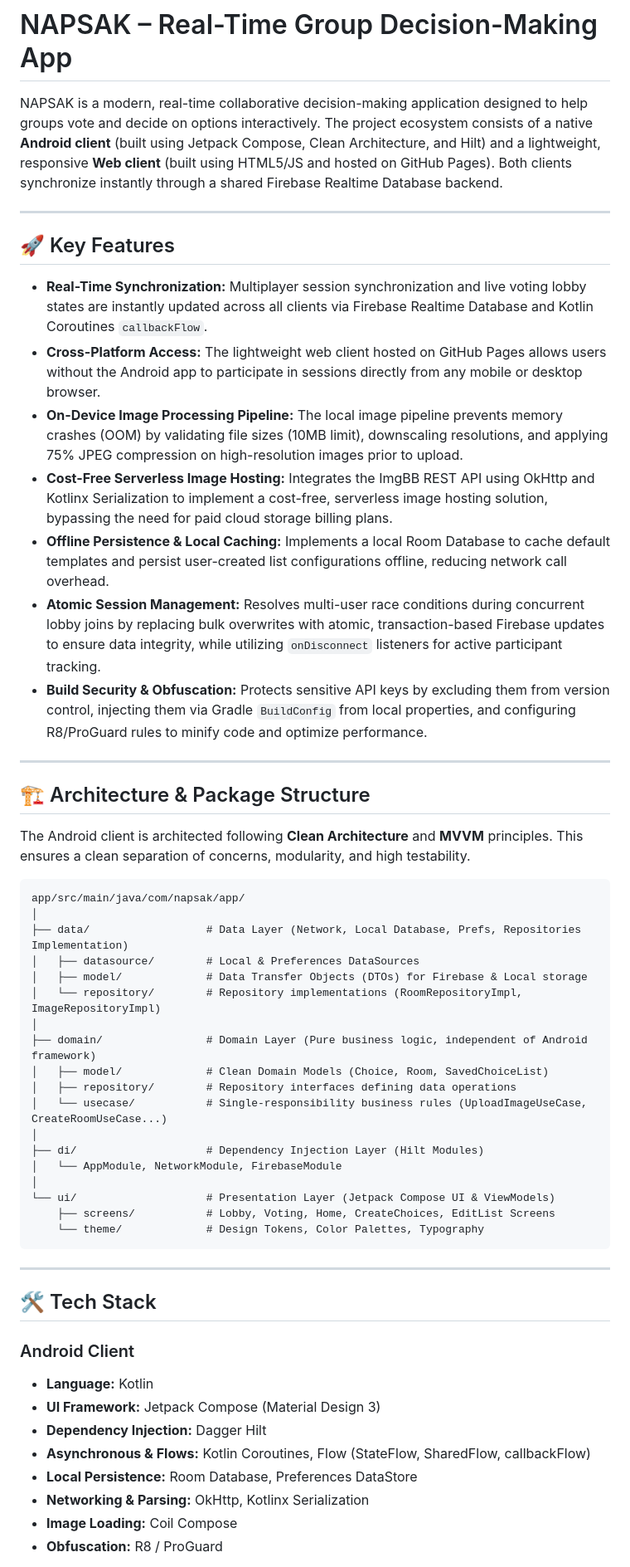
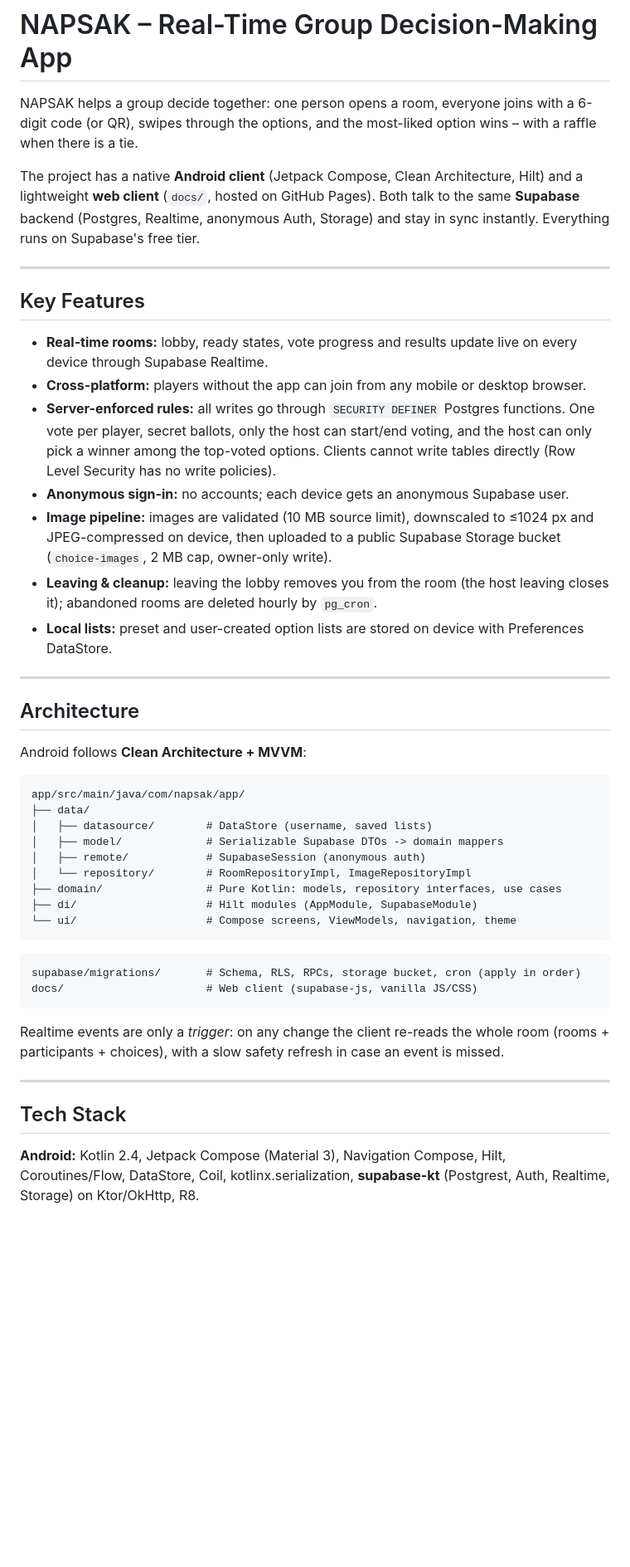
Before and after one commit to omerakpul/NAPSAK, a Markdown page: README.md, the part around one of its changes. Shown at 83% size. GitHub-like rendering; blank space fills up the shorter version.

Commit message:
docs: rewrite README for the Supabase stack

````diff
--- a/README.md
+++ b/README.md
@@ -1,57 +1,49 @@
 # NAPSAK – Real-Time Group Decision-Making App
 
-NAPSAK is a modern, real-time collaborative decision-making application designed to help groups vote and decide on options interactively. The project ecosystem consists of a native **Android client** (built using Jetpack Compose, Clean Architecture, and Hilt) and a lightweight, responsive **Web client** (built using HTML5/JS and hosted on GitHub Pages). Both clients synchronize instantly through a shared Firebase Realtime Database backend.
+NAPSAK helps a group decide together: one person opens a room, everyone joins with a 6-digit code (or QR), swipes through the options, and the most-liked option wins – with a raffle when there is a tie.
+
+The project has a native **Android client** (Jetpack Compose, Clean Architecture, Hilt) and a lightweight **web client** (`docs/`, hosted on GitHub Pages). Both talk to the same **Supabase** backend (Postgres, Realtime, anonymous Auth, Storage) and stay in sync instantly. Everything runs on Supabase's free tier.
 
 ---
 
-## 🚀 Key Features
+## Key Features
 
-* **Real-Time Synchronization:** Multiplayer session synchronization and live voting lobby states are instantly updated across all clients via Firebase Realtime Database and Kotlin Coroutines `callbackFlow`.
-* **Cross-Platform Access:** The lightweight web client hosted on GitHub Pages allows users without the Android app to participate in sessions directly from any mobile or desktop browser.
-* **On-Device Image Processing Pipeline:** The local image pipeline prevents memory crashes (OOM) by validating file sizes (10MB limit), downscaling resolutions, and applying 75% JPEG compression on high-resolution images prior to upload.
-* **Cost-Free Serverless Image Hosting:** Integrates the ImgBB REST API using OkHttp and Kotlinx Serialization to implement a cost-free, serverless image hosting solution, bypassing the need for paid cloud storage billing plans.
-* **Offline Persistence & Local Caching:** Implements a local Room Database to cache default templates and persist user-created list configurations offline, reducing network call overhead.
-* **Atomic Session Management:** Resolves multi-user race conditions during concurrent lobby joins by replacing bulk overwrites with atomic, transaction-based Firebase updates to ensure data integrity, while utilizing `onDisconnect` listeners for active participant tracking.
-* **Build Security & Obfuscation:** Protects sensitive API keys by excluding them from version control, injecting them via Gradle `BuildConfig` from local properties, and configuring R8/ProGuard rules to minify code and optimize performance.
+* **Real-time rooms:** lobby, ready states, vote progress and results update live on every device through Supabase Realtime.
+* **Cross-platform:** players without the app can join from any mobile or desktop browser.
+* **Server-enforced rules:** all writes go through `SECURITY DEFINER` Postgres functions. One vote per player, secret ballots, only the host can start/end voting, and the host can only pick a winner among the top-voted options. Clients cannot write tables directly (Row Level Security has no write policies).
+* **Anonymous sign-in:** no accounts; each device gets an anonymous Supabase user.
+* **Image pipeline:** images are validated (10 MB source limit), downscaled to ≤1024 px and JPEG-compressed on device, then uploaded to a public Supabase Storage bucket (`choice-images`, 2 MB cap, owner-only write).
+* **Leaving & cleanup:** leaving the lobby removes you from the room (the host leaving closes it); abandoned rooms are deleted hourly by `pg_cron`.
+* **Local lists:** preset and user-created option lists are stored on device with Preferences DataStore.
 
 ---
 
-## 🏗️ Architecture & Package Structure
+## Architecture
 
-The Android client is architected following **Clean Architecture** and **MVVM** principles. This ensures a clean separation of concerns, modularity, and high testability.
+Android follows **Clean Architecture + MVVM**:
 
 ```
 app/src/main/java/com/napsak/app/
-│
-├── data/                  # Data Layer (Network, Local Database, Prefs, Repositories Implementation)
-│   ├── datasource/        # Local & Preferences DataSources
-│   ├── model/             # Data Transfer Objects (DTOs) for Firebase & Local storage
-│   └── repository/        # Repository implementations (RoomRepositoryImpl, ImageRepositoryImpl)
-│
-├── domain/                # Domain Layer (Pure business logic, independent of Android framework)
-│   ├── model/             # Clean Domain Models (Choice, Room, SavedChoiceList)
-│   ├── repository/        # Repository interfaces defining data operations
-│   └── usecase/           # Single-responsibility business rules (UploadImageUseCase, CreateRoomUseCase...)
-│
-├── di/                    # Dependency Injection Layer (Hilt Modules)
-│   └── AppModule, NetworkModule, FirebaseModule
-│
-└── ui/                    # Presentation Layer (Jetpack Compose UI & ViewModels)
-    ├── screens/           # Lobby, Voting, Home, CreateChoices, EditList Screens
-    └── theme/             # Design Tokens, Color Palettes, Typography
+├── data/
+│   ├── datasource/        # DataStore (username, saved lists)
+│   ├── model/             # Serializable Supabase DTOs -> domain mappers
+│   ├── remote/            # SupabaseSession (anonymous auth)
+│   └── repository/        # RoomRepositoryImpl, ImageRepositoryImpl
+├── domain/                # Pure Kotlin: models, repository interfaces, use cases
+├── di/                    # Hilt modules (AppModule, SupabaseModule)
+└── ui/                    # Compose screens, ViewModels, navigation, theme
 ```
+
+```
+supabase/migrations/       # Schema, RLS, RPCs, storage bucket, cron (apply in order)
+docs/                      # Web client (supabase-js, vanilla JS/CSS)
+```
+
+Realtime events are only a *trigger*: on any change the client re-reads the whole room (rooms + participants + choices), with a slow safety refresh in case an event is missed.
 
 ---
 
-## 🛠️ Tech Stack
+## Tech Stack
 
-### Android Client
-* **Language:** Kotlin
-* **UI Framework:** Jetpack Compose (Material Design 3)
-* **Dependency Injection:** Dagger Hilt
-* **Asynchronous & Flows:** Kotlin Coroutines, Flow (StateFlow, SharedFlow, callbackFlow)
-* **Local Persistence:** Room Database, Preferences DataStore
-* **Networking & Parsing:** OkHttp, Kotlinx Serialization
-* **Image Loading:** Coil Compose
-* **Obfuscation:** R8 / ProGuard
+**Android:** Kotlin 2.4, Jetpack Compose (Material 3), Navigation Compose, Hilt, Coroutines/Flow, DataStore, Coil, kotlinx.serialization, **supabase-kt** (Postgrest, Auth, Realtime, Storage) on Ktor/OkHttp, R8.
 
````
Also changed, not shown: other parts of README.md (+26 -29 lines).
